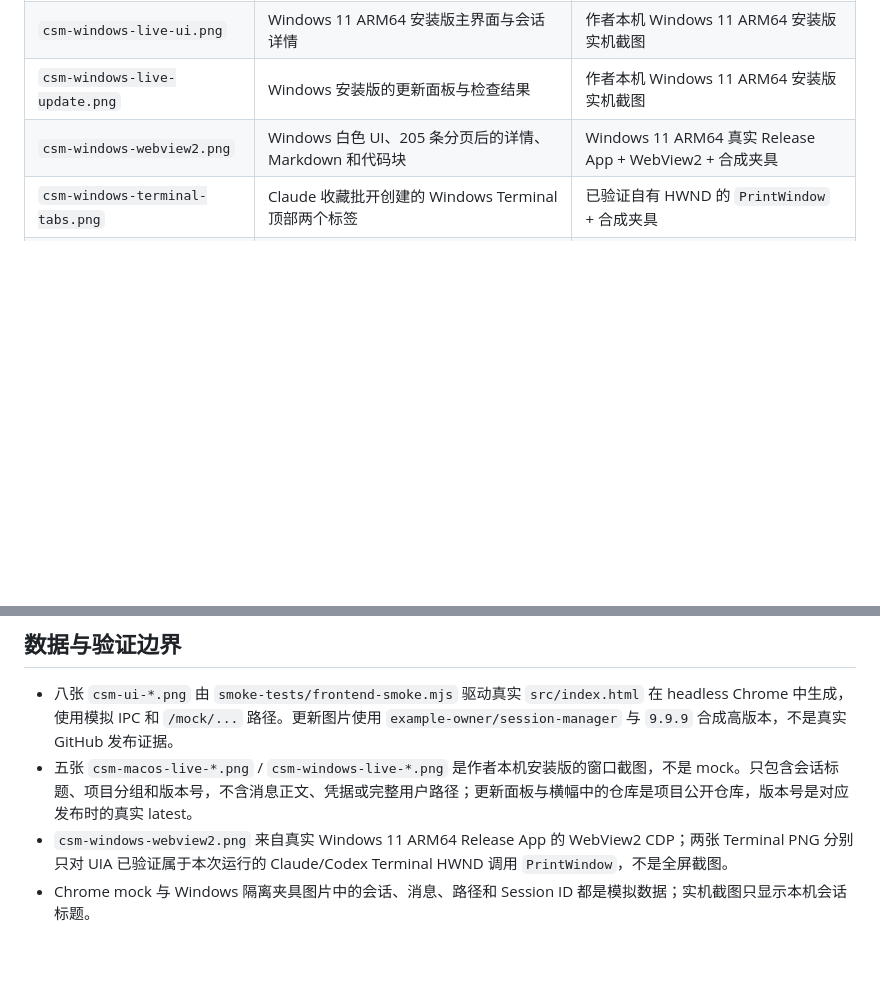
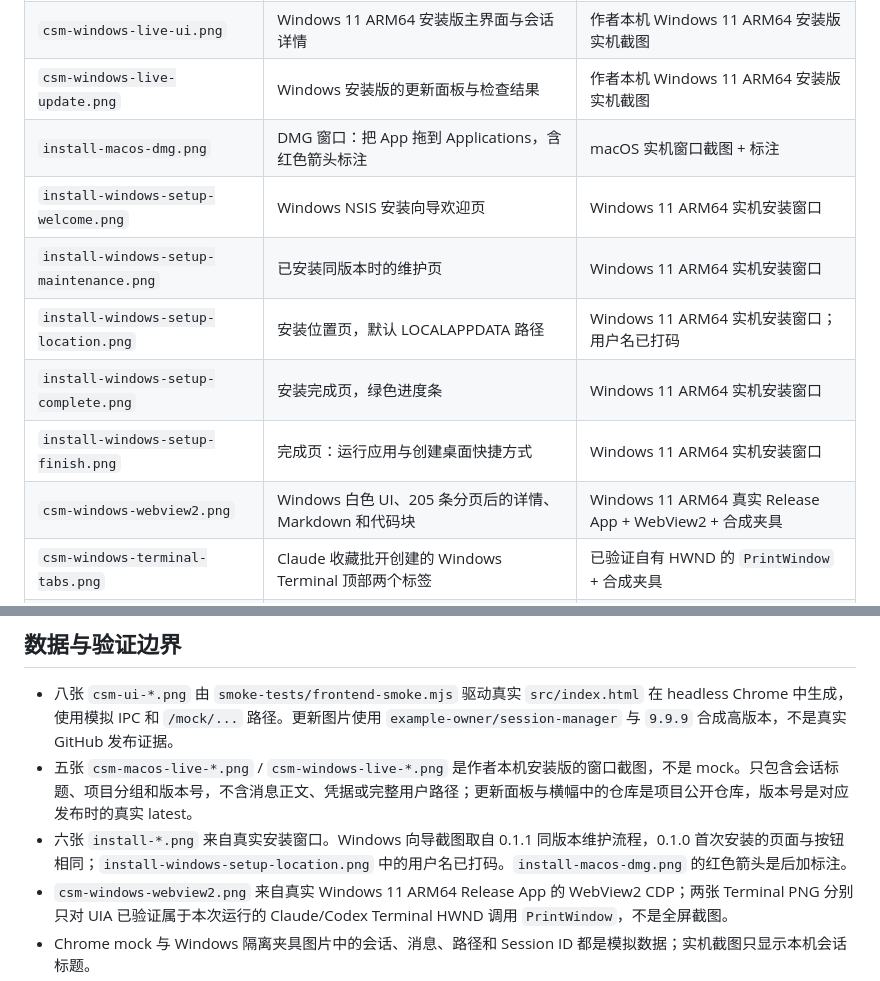
Before and after one commit to zhumengkang/claude-session-manager, a Markdown page: docs/images/README.md, 2 parts joined by grey strips. Drawn GitHub-style; blank space fills up the shorter version.

```diff
--- a/docs/images/README.md
+++ b/docs/images/README.md
@@ -19,6 +19,12 @@
 | `csm-macos-live-banner.png` | macOS 0.1.0 检查到 `v0.1.1` 的升级横幅 | 作者本机 macOS 安装版实机截图 |
 | `csm-windows-live-ui.png` | Windows 11 ARM64 安装版主界面与会话详情 | 作者本机 Windows 11 ARM64 安装版实机截图 |
 | `csm-windows-live-update.png` | Windows 安装版的更新面板与检查结果 | 作者本机 Windows 11 ARM64 安装版实机截图 |
+| `install-macos-dmg.png` | DMG 窗口：把 App 拖到 Applications，含红色箭头标注 | macOS 实机窗口截图 + 标注 |
+| `install-windows-setup-welcome.png` | Windows NSIS 安装向导欢迎页 | Windows 11 ARM64 实机安装窗口 |
+| `install-windows-setup-maintenance.png` | 已安装同版本时的维护页 | Windows 11 ARM64 实机安装窗口 |
+| `install-windows-setup-location.png` | 安装位置页，默认 LOCALAPPDATA 路径 | Windows 11 ARM64 实机安装窗口；用户名已打码 |
+| `install-windows-setup-complete.png` | 安装完成页，绿色进度条 | Windows 11 ARM64 实机安装窗口 |
+| `install-windows-setup-finish.png` | 完成页：运行应用与创建桌面快捷方式 | Windows 11 ARM64 实机安装窗口 |
 | `csm-windows-webview2.png` | Windows 白色 UI、205 条分页后的详情、Markdown 和代码块 | Windows 11 ARM64 真实 Release App + WebView2 + 合成夹具 |
 | `csm-windows-terminal-tabs.png` | Claude 收藏批开创建的 Windows Terminal 顶部两个标签 | 已验证自有 HWND 的 `PrintWindow` + 合成夹具 |
 | `csm-windows-codex-terminal-tab.png` | Claude 已运行后，Codex 首次批开在另一原生窗口创建的一个标签 | 已验证不同自有 HWND 的 `PrintWindow` + 合成夹具 |
@@ -30,6 +36,7 @@
 
 - 八张 `csm-ui-*.png` 由 `smoke-tests/frontend-smoke.mjs` 驱动真实 `src/index.html` 在 headless Chrome 中生成，使用模拟 IPC 和 `/mock/...` 路径。更新图片使用 `example-owner/session-manager` 与 `9.9.9` 合成高版本，不是真实 GitHub 发布证据。
 - 五张 `csm-macos-live-*.png` / `csm-windows-live-*.png` 是作者本机安装版的窗口截图，不是 mock。只包含会话标题、项目分组和版本号，不含消息正文、凭据或完整用户路径；更新面板与横幅中的仓库是项目公开仓库，版本号是对应发布时的真实 latest。
+- 六张 `install-*.png` 来自真实安装窗口。Windows 向导截图取自 0.1.1 同版本维护流程，0.1.0 首次安装的页面与按钮相同；`install-windows-setup-location.png` 中的用户名已打码。`install-macos-dmg.png` 的红色箭头是后加标注。
 - `csm-windows-webview2.png` 来自真实 Windows 11 ARM64 Release App 的 WebView2 CDP；两张 Terminal PNG 分别只对 UIA 已验证属于本次运行的 Claude/Codex Terminal HWND 调用 `PrintWindow`，不是全屏截图。
 - Chrome mock 与 Windows 隔离夹具图片中的会话、消息、路径和 Session ID 都是模拟数据；实机截图只显示本机会话标题。
 - 实机截图不在自动脚本中生成；界面或版本变化后应重新截取、逐张审阅，再替换本目录文件。
```
Also changed, not shown: docs/INSTALL.md (+41 -4 lines), docs/images/install-macos-dmg.png (added), docs/images/install-windows-setup-complete.png (added), docs/images/install-windows-setup-finish.png (added), docs/images/install-windows-setup-location.png (added), docs/images/install-windows-setup-maintenance.png (added), docs/images/install-windows-setup-welcome.png (added).
